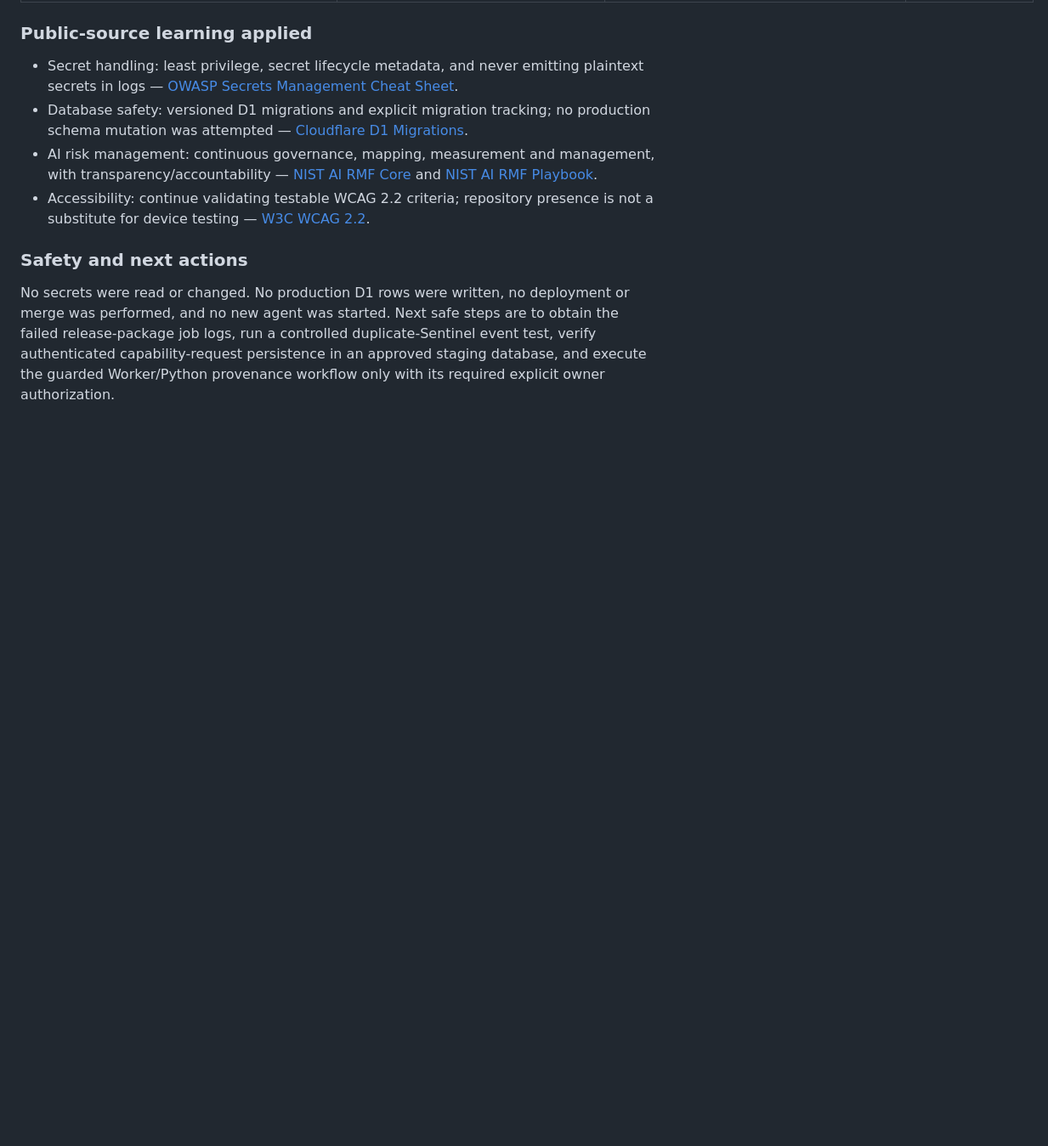
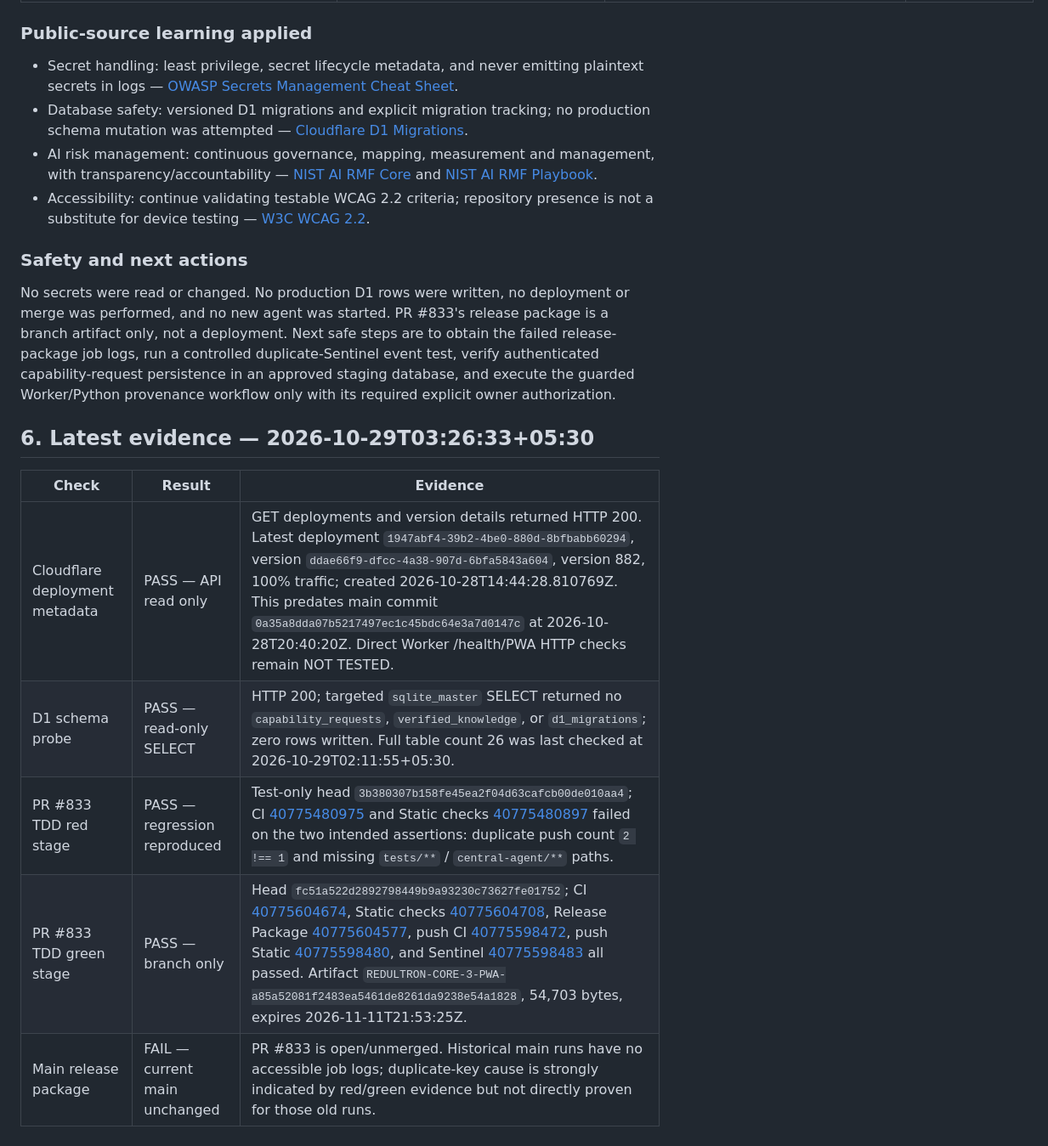
Before and after one commit to lostgodsgods-ops/super-chatty-jarvis, a Markdown page: docs/REDULTRON_OVERNIGHT_COVERAGE_MATRIX.md, the part around one of its changes. Shown at 85% size. GitHub-like rendering; blank space fills up the shorter version.

```diff
--- a/docs/REDULTRON_OVERNIGHT_COVERAGE_MATRIX.md
+++ b/docs/REDULTRON_OVERNIGHT_COVERAGE_MATRIX.md
@@ -991,4 +991,15 @@ This section supersedes older runtime claims wherever timestamps or statuses con
 
 ### Safety and next actions
 
-No secrets were read or changed. No production D1 rows were written, no deployment or merge was performed, and no new agent was started. Next safe steps are to obtain the failed release-package job logs, run a controlled duplicate-Sentinel event test, verify authenticated capability-request persistence in an approved staging database, and execute the guarded Worker/Python provenance workflow only with its required explicit owner authorization.
+No secrets were read or changed. No production D1 rows were written, no deployment or merge was performed, and no new agent was started. PR #833's release package is a branch artifact only, not a deployment. Next safe steps are to obtain the failed release-package job logs, run a controlled duplicate-Sentinel event test, verify authenticated capability-request persistence in an approved staging database, and execute the guarded Worker/Python provenance workflow only with its required explicit owner authorization.
+
+
+## 6. Latest evidence — 2026-10-29T03:26:33+05:30
+
+| Check | Result | Evidence |
+|---|---|---|
+| Cloudflare deployment metadata | PASS — API read only | GET deployments and version details returned HTTP 200. Latest deployment `1947abf4-39b2-4be0-880d-8bfbabb60294`, version `ddae66f9-dfcc-4a38-907d-6bfa5843a604`, version 882, 100% traffic; created 2026-10-28T14:44:28.810769Z. This predates main commit `0a35a8dda07b5217497ec1c45bdc64e3a7d0147c` at 2026-10-28T20:40:20Z. Direct Worker /health/PWA HTTP checks remain NOT TESTED. |
+| D1 schema probe | PASS — read-only SELECT | HTTP 200; targeted `sqlite_master` SELECT returned no `capability_requests`, `verified_knowledge`, or `d1_migrations`; zero rows written. Full table count 26 was last checked at 2026-10-29T02:11:55+05:30. |
+| PR #833 TDD red stage | PASS — regression reproduced | Test-only head `3b380307b158fe45ea2f04d63cafcb00de010aa4`; CI [40775480975](https://github.com/lostgodsgods-ops/super-chatty-jarvis/actions/runs/40775480975) and Static checks [40775480897](https://github.com/lostgodsgods-ops/super-chatty-jarvis/actions/runs/40775480897) failed on the two intended assertions: duplicate push count `2 !== 1` and missing `tests/**` / `central-agent/**` paths. |
+| PR #833 TDD green stage | PASS — branch only | Head `fc51a522d2892798449b9a93230c73627fe01752`; CI [40775604674](https://github.com/lostgodsgods-ops/super-chatty-jarvis/actions/runs/40775604674), Static checks [40775604708](https://github.com/lostgodsgods-ops/super-chatty-jarvis/actions/runs/40775604708), Release Package [40775604577](https://github.com/lostgodsgods-ops/super-chatty-jarvis/actions/runs/40775604577), push CI [40775598472](https://github.com/lostgodsgods-ops/super-chatty-jarvis/actions/runs/40775598472), push Static [40775598480](https://github.com/lostgodsgods-ops/super-chatty-jarvis/actions/runs/40775598480), and Sentinel [40775598483](https://github.com/lostgodsgods-ops/super-chatty-jarvis/actions/runs/40775598483) all passed. Artifact `REDULTRON-CORE-3-PWA-a85a52081f2483ea5461de8261da9238e54a1828`, 54,703 bytes, expires 2026-11-11T21:53:25Z. |
+| Main release package | FAIL — current main unchanged | PR #833 is open/unmerged. Historical main runs have no accessible job logs; duplicate-key cause is strongly indicated by red/green evidence but not directly proven for those old runs. |
```
Also changed, not shown: other parts of docs/REDULTRON_OVERNIGHT_COVERAGE_MATRIX.md (+9 -9 lines).
